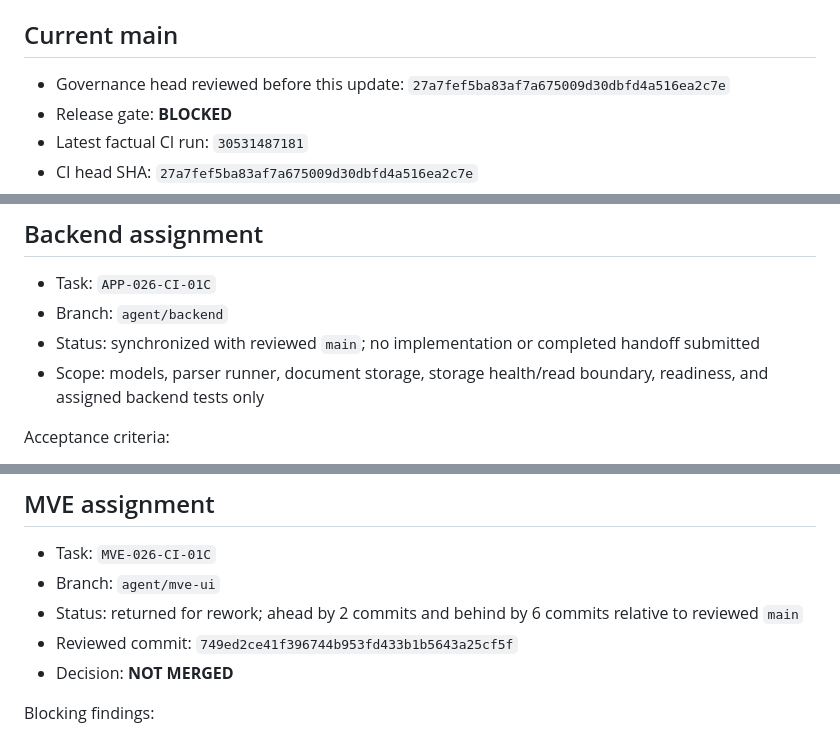
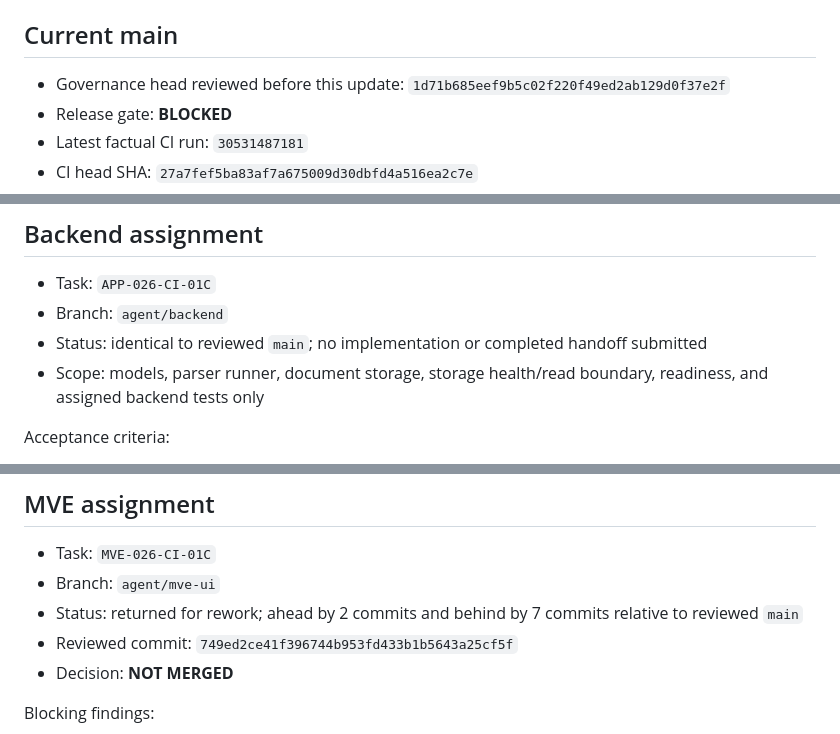
Before and after one commit to Vutovk31/AutoPasport, a Markdown page: docs/ai/WORKBOARD.md, 3 parts joined by grey strips. Rendered like a GitHub page.

Commit message:
docs: record no worker increment and current branch geometry

```diff
--- a/docs/ai/WORKBOARD.md
+++ b/docs/ai/WORKBOARD.md
@@ -6,7 +6,7 @@ Canonical branch: `main`
 
 ## Current main
 
-- Governance head reviewed before this update: `27a7fef5ba83af7a675009d30dbfd4a516ea2c7e`
+- Governance head reviewed before this update: `1d71b685eef9b5c02f220f49ed2ab129d0f37e2f`
 - Release gate: **BLOCKED**
 - Latest factual CI run: `30531487181`
 - CI head SHA: `27a7fef5ba83af7a675009d30dbfd4a516ea2c7e`
@@ -43,7 +43,7 @@ Each worker must classify every assigned failure as a production defect or stale
 
 - Task: `APP-026-CI-01C`
 - Branch: `agent/backend`
-- Status: synchronized with reviewed `main`; no implementation or completed handoff submitted
+- Status: identical to reviewed `main`; no implementation or completed handoff submitted
 - Scope: models, parser runner, document storage, storage health/read boundary, readiness, and assigned backend tests only
 
 Acceptance criteria:
@@ -59,7 +59,7 @@ Acceptance criteria:
 
 - Task: `MVE-026-CI-01C`
 - Branch: `agent/mve-ui`
-- Status: returned for rework; ahead by 2 commits and behind by 6 commits relative to reviewed `main`
+- Status: returned for rework; ahead by 2 commits and behind by 7 commits relative to reviewed `main`
 - Reviewed commit: `749ed2ce41f396744b953fd433b1b5643a25cf5f`
 - Decision: **NOT MERGED**
 
```
Also changed, not shown: other parts of docs/ai/WORKBOARD.md (+1 -1 lines).
